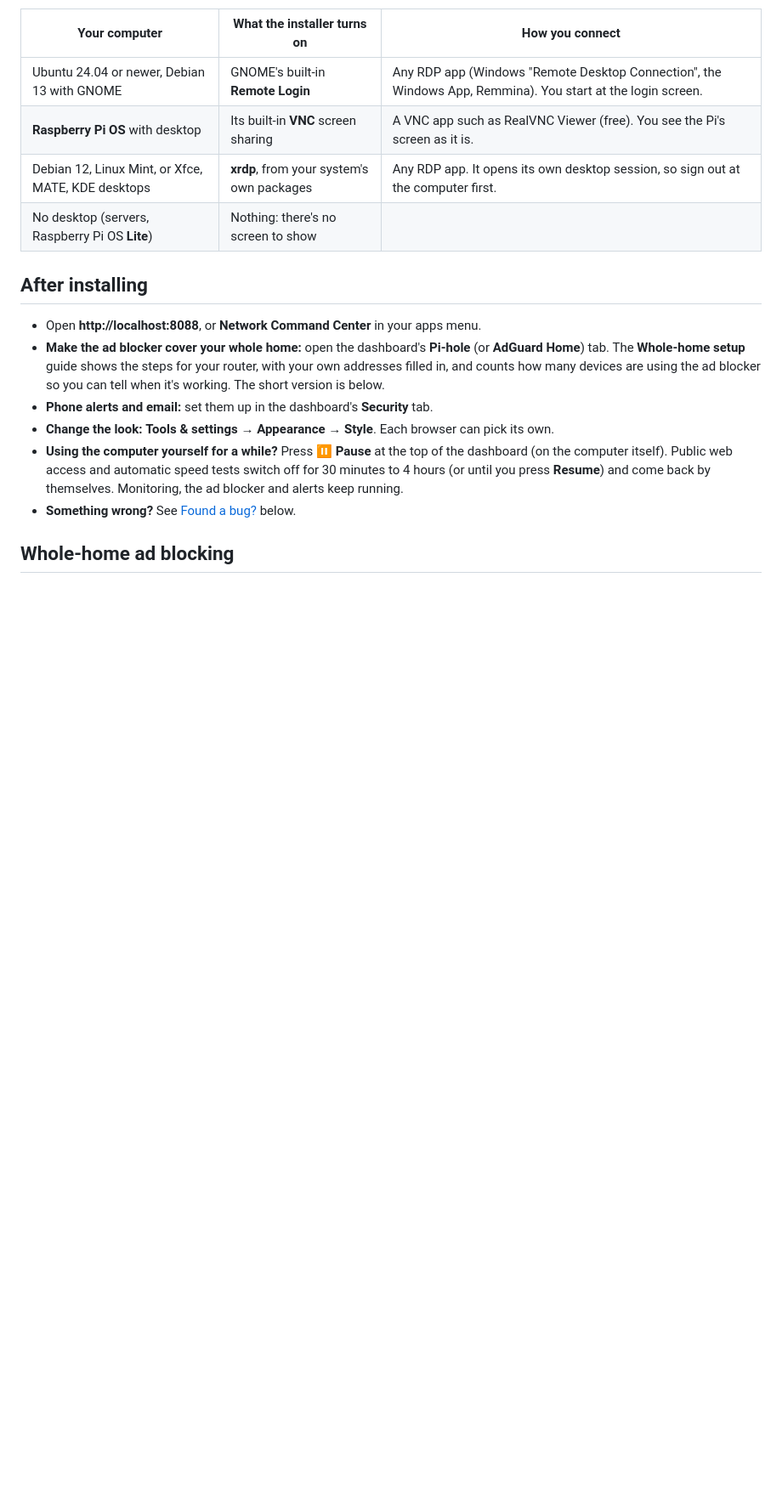
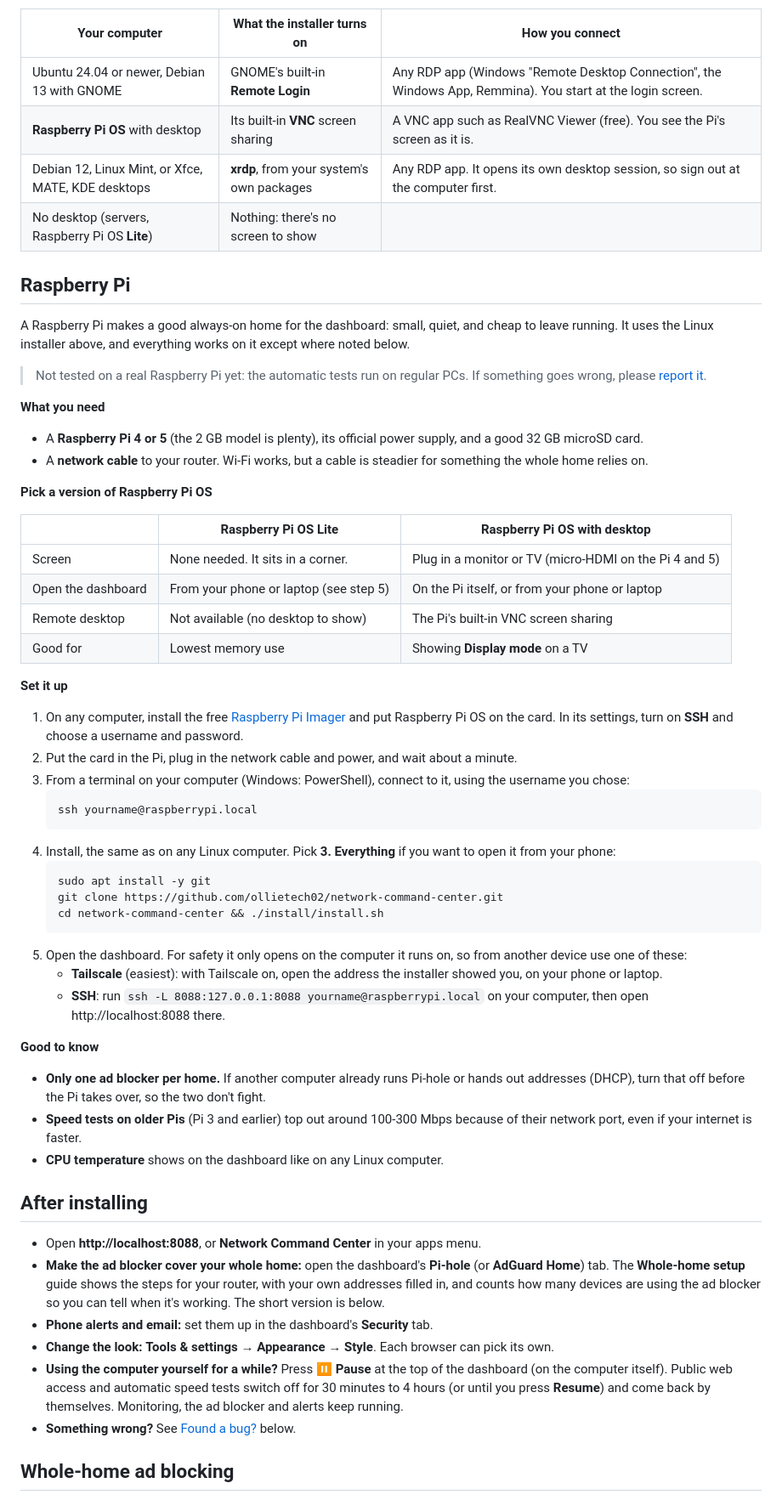
Before and after one commit to ollietech02/network-command-center, a Markdown page: README.md, the part around one of its changes. Shown at 85% size. GitHub-like rendering; blank space fills up the shorter version.

Commit message:
README: Raspberry Pi section
Co-Authored-By: Claude Opus 5.5 <noreply@anthropic.com>
Claude-Session: https://claude.ai/code/session_01NEthCrQhKAFXziFWrec2ya

````diff
--- a/README.md
+++ b/README.md
@@ -95,6 +95,56 @@ connect. It's reachable from your home network and Tailscale, never the open int
 | **Raspberry Pi OS** with desktop | Its built-in **VNC** screen sharing | A VNC app such as RealVNC Viewer (free). You see the Pi's screen as it is. |
 | Debian 12, Linux Mint, or Xfce, MATE, KDE desktops | **xrdp**, from your system's own packages | Any RDP app. It opens its own desktop session, so sign out at the computer first. |
 | No desktop (servers, Raspberry Pi OS **Lite**) | Nothing: there's no screen to show | |
+
+## Raspberry Pi
+
+A Raspberry Pi makes a good always-on home for the dashboard: small, quiet, and cheap to leave running. It uses the
+Linux installer above, and everything works on it except where noted below.
+
+> Not tested on a real Raspberry Pi yet: the automatic tests run on regular PCs. If something goes wrong, please
+> [report it](#found-a-bug).
+
+**What you need**
+
+- A **Raspberry Pi 4 or 5** (the 2 GB model is plenty), its official power supply, and a good 32 GB microSD card.
+- A **network cable** to your router. Wi-Fi works, but a cable is steadier for something the whole home relies on.
+
+**Pick a version of Raspberry Pi OS**
+
+| | Raspberry Pi OS **Lite** | Raspberry Pi OS **with desktop** |
+|---|---|---|
+| Screen | None needed. It sits in a corner. | Plug in a monitor or TV (micro-HDMI on the Pi 4 and 5) |
+| Open the dashboard | From your phone or laptop (see step 5) | On the Pi itself, or from your phone or laptop |
+| Remote desktop | Not available (no desktop to show) | The Pi's built-in VNC screen sharing |
+| Good for | Lowest memory use | Showing **Display mode** on a TV |
+
+**Set it up**
+
+1. On any computer, install the free [Raspberry Pi Imager](https://www.raspberrypi.com/software/) and put Raspberry
+   Pi OS on the card. In its settings, turn on **SSH** and choose a username and password.
+2. Put the card in the Pi, plug in the network cable and power, and wait about a minute.
+3. From a terminal on your computer (Windows: PowerShell), connect to it, using the username you chose:
+   ```
+   ssh yourname@raspberrypi.local
+   ```
+4. Install, the same as on any Linux computer. Pick **3. Everything** if you want to open it from your phone:
+   ```
+   sudo apt install -y git
+   git clone https://github.com/ollietech02/network-command-center.git
+   cd network-command-center && ./install/install.sh
+   ```
+5. Open the dashboard. For safety it only opens on the computer it runs on, so from another device use one of these:
+   - **Tailscale** (easiest): with Tailscale on, open the address the installer showed you, on your phone or laptop.
+   - **SSH**: run `ssh -L 8088:127.0.0.1:8088 yourname@raspberrypi.local` on your computer, then open
+     http://localhost:8088 there.
+
+**Good to know**
+
+- **Only one ad blocker per home.** If another computer already runs Pi-hole or hands out addresses (DHCP), turn
+  that off before the Pi takes over, so the two don't fight.
+- **Speed tests on older Pis** (Pi 3 and earlier) top out around 100-300 Mbps because of their network port, even if
+  your internet is faster.
+- **CPU temperature** shows on the dashboard like on any Linux computer.
 
 ## After installing
 
````
Also changed, not shown: other parts of README.md (+1 -1 lines).
